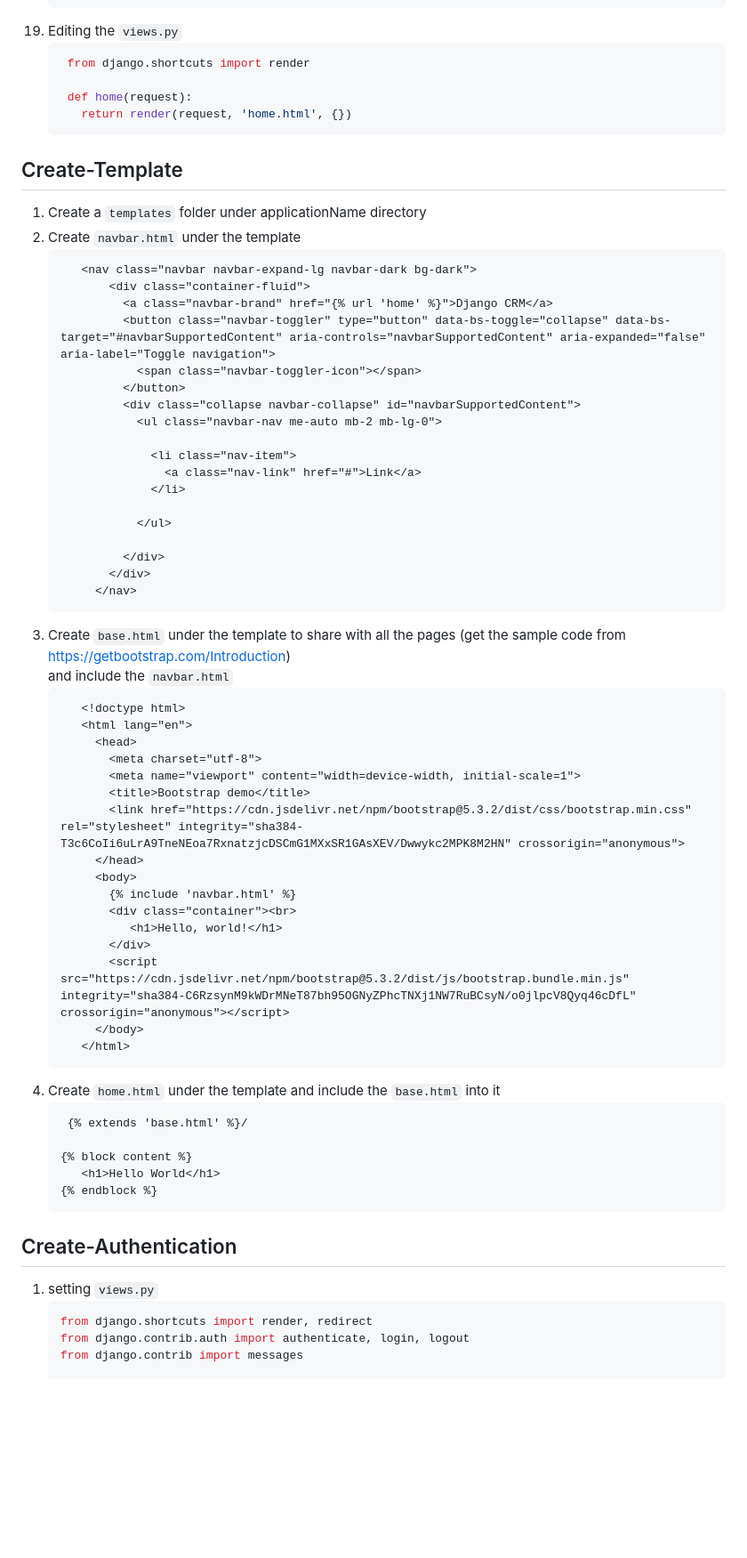
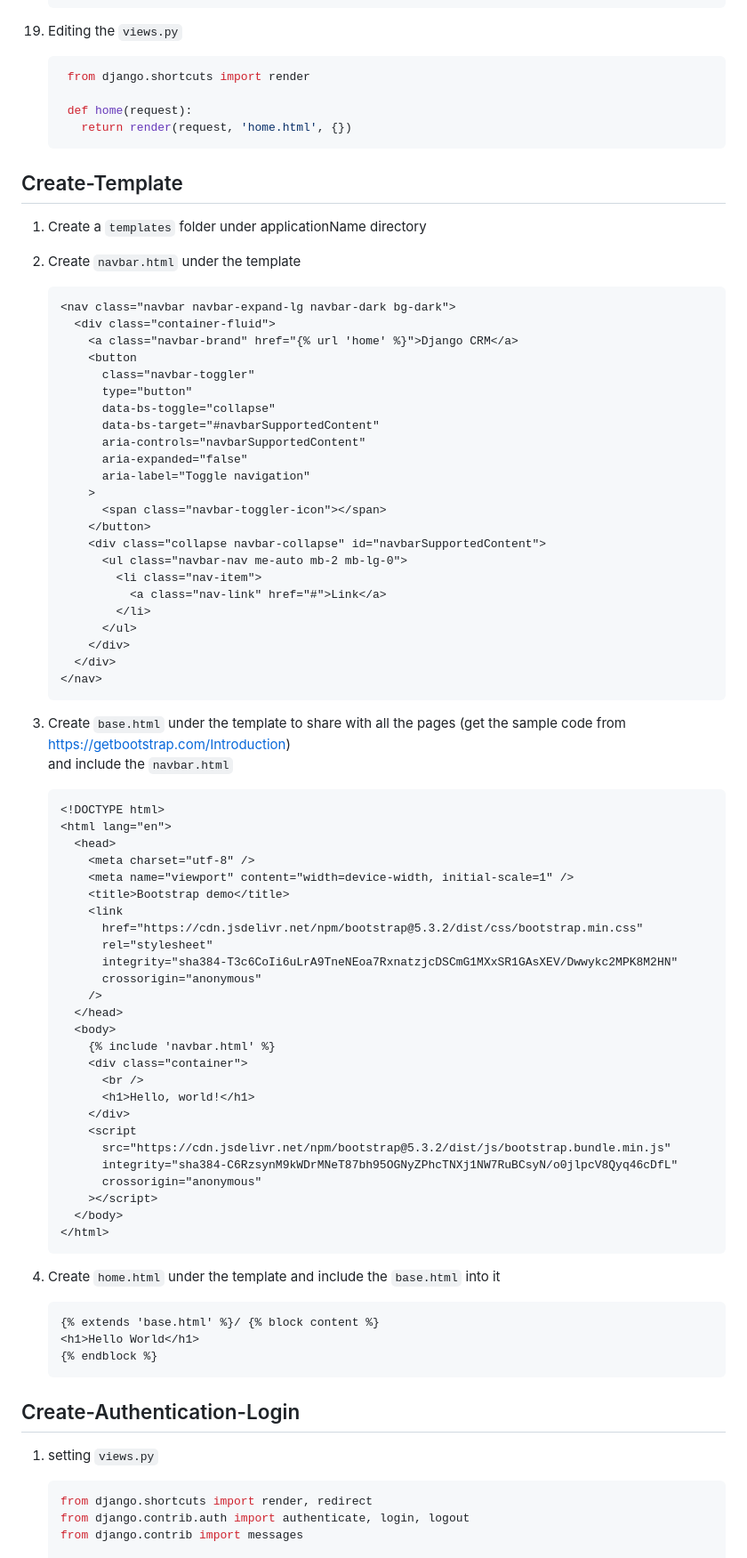
Before and after one commit to potatoscript/Django-CRM, a Markdown page: README.md, the part around the change printed below. Shown: that part at 89% size. GitHub-like rendering; blank space fills up the shorter version.

````diff
--- a/README.md
+++ b/README.md
@@ -125,66 +131,85 @@
      ]
     ```
 19. Editing the `views.py`
+
     ```python
      from django.shortcuts import render
 
      def home(request):
        return render(request, 'home.html', {})
     ```
+
 ## Create-Template
+
 1. Create a `templates` folder under applicationName directory
 2. Create `navbar.html` under the template
    ```html
-      <nav class="navbar navbar-expand-lg navbar-dark bg-dark">
-          <div class="container-fluid">
-            <a class="navbar-brand" href="{% url 'home' %}">Django CRM</a>
-            <button class="navbar-toggler" type="button" data-bs-toggle="collapse" data-bs-target="#navbarSupportedContent" aria-controls="navbarSupportedContent" aria-expanded="false" aria-label="Toggle navigation">
-              <span class="navbar-toggler-icon"></span>
-            </button>
-            <div class="collapse navbar-collapse" id="navbarSupportedContent">
-              <ul class="navbar-nav me-auto mb-2 mb-lg-0">
-
-                <li class="nav-item">
-                  <a class="nav-link" href="#">Link</a>
-                </li>
-
-              </ul>
-
-            </div>
-          </div>
-        </nav>
+   <nav class="navbar navbar-expand-lg navbar-dark bg-dark">
+     <div class="container-fluid">
+       <a class="navbar-brand" href="{% url 'home' %}">Django CRM</a>
+       <button
+         class="navbar-toggler"
+         type="button"
+         data-bs-toggle="collapse"
+         data-bs-target="#navbarSupportedContent"
+         aria-controls="navbarSupportedContent"
+         aria-expanded="false"
+         aria-label="Toggle navigation"
+       >
+         <span class="navbar-toggler-icon"></span>
+       </button>
+       <div class="collapse navbar-collapse" id="navbarSupportedContent">
+         <ul class="navbar-nav me-auto mb-2 mb-lg-0">
+           <li class="nav-item">
+             <a class="nav-link" href="#">Link</a>
+           </li>
+         </ul>
+       </div>
+     </div>
+   </nav>
    ```
 3. Create `base.html` under the template to share with all the pages (get the sample code from https://getbootstrap.com/Introduction)<br>
    and include the `navbar.html`
    ```html
-      <!doctype html>
-      <html lang="en">
-        <head>
-          <meta charset="utf-8">
-          <meta name="viewport" content="width=device-width, initial-scale=1">
-          <title>Bootstrap demo</title>
-          <link href="https://cdn.jsdelivr.net/npm/bootstrap@5.3.2/dist/css/bootstrap.min.css" rel="stylesheet" integrity="sha384-T3c6CoIi6uLrA9TneNEoa7RxnatzjcDSCmG1MXxSR1GAsXEV/Dwwykc2MPK8M2HN" crossorigin="anonymous">
-        </head>
-        <body>
-          {% include 'navbar.html' %}
-          <div class="container"><br>
-             <h1>Hello, world!</h1>
-          </div>
-          <script src="https://cdn.jsdelivr.net/npm/bootstrap@5.3.2/dist/js/bootstrap.bundle.min.js" integrity="sha384-C6RzsynM9kWDrMNeT87bh95OGNyZPhcTNXj1NW7RuBCsyN/o0jlpcV8Qyq46cDfL" crossorigin="anonymous"></script>
-        </body>
-      </html>
+   <!DOCTYPE html>
+   <html lang="en">
+     <head>
+       <meta charset="utf-8" />
+       <meta name="viewport" content="width=device-width, initial-scale=1" />
+       <title>Bootstrap demo</title>
+       <link
+         href="https://cdn.jsdelivr.net/npm/bootstrap@5.3.2/dist/css/bootstrap.min.css"
+         rel="stylesheet"
+         integrity="sha384-T3c6CoIi6uLrA9TneNEoa7RxnatzjcDSCmG1MXxSR1GAsXEV/Dwwykc2MPK8M2HN"
+         crossorigin="anonymous"
+       />
+     </head>
+     <body>
+       {% include 'navbar.html' %}
+       <div class="container">
+         <br />
+         <h1>Hello, world!</h1>
+       </div>
+       <script
+         src="https://cdn.jsdelivr.net/npm/bootstrap@5.3.2/dist/js/bootstrap.bundle.min.js"
+         integrity="sha384-C6RzsynM9kWDrMNeT87bh95OGNyZPhcTNXj1NW7RuBCsyN/o0jlpcV8Qyq46cDfL"
+         crossorigin="anonymous"
+       ></script>
+     </body>
+   </html>
    ```
-5. Create `home.html` under the template and include the `base.html` into it
+4. Create `home.html` under the template and include the `base.html` into it
+
    ```html
-    {% extends 'base.html' %}/
-
-   {% block content %}
-      <h1>Hello World</h1>
+   {% extends 'base.html' %}/ {% block content %}
+   <h1>Hello World</h1>
    {% endblock %}
    ```
 
-## Create-Authentication
+## Create-Authentication-Login
+
 1. setting `views.py`
+
    ```python
    from django.shortcuts import render, redirect
    from django.contrib.auth import authenticate, login, logout
````
Also changed, not shown: other parts of README.md (+83 -26 lines).
